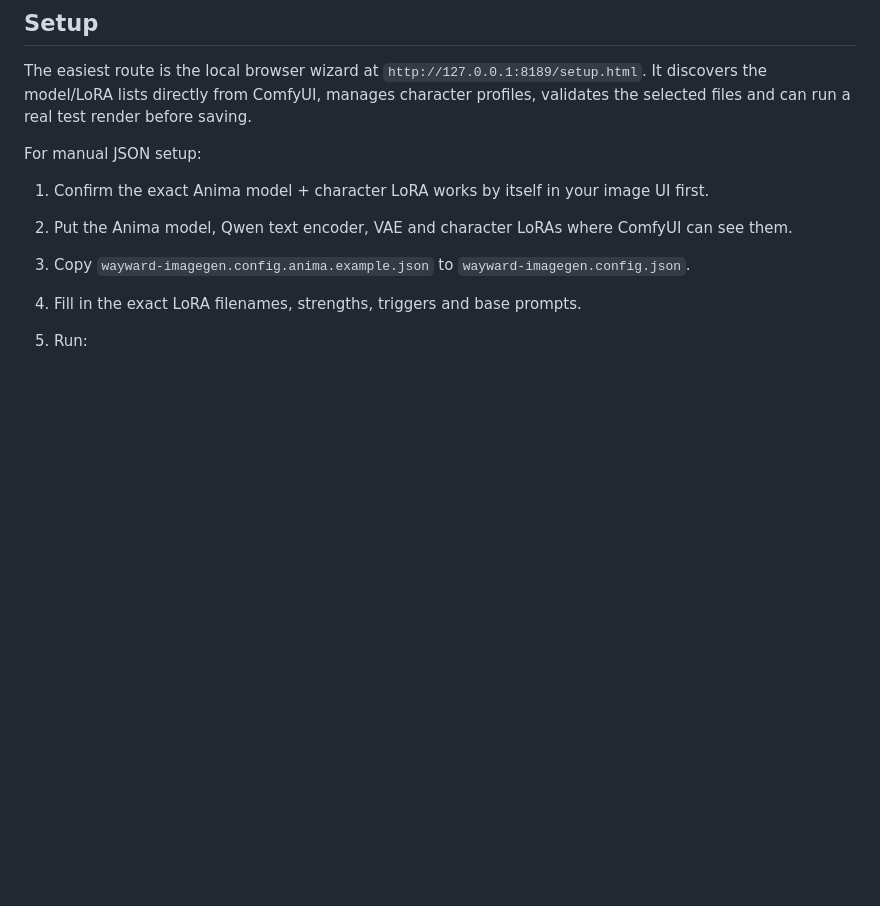
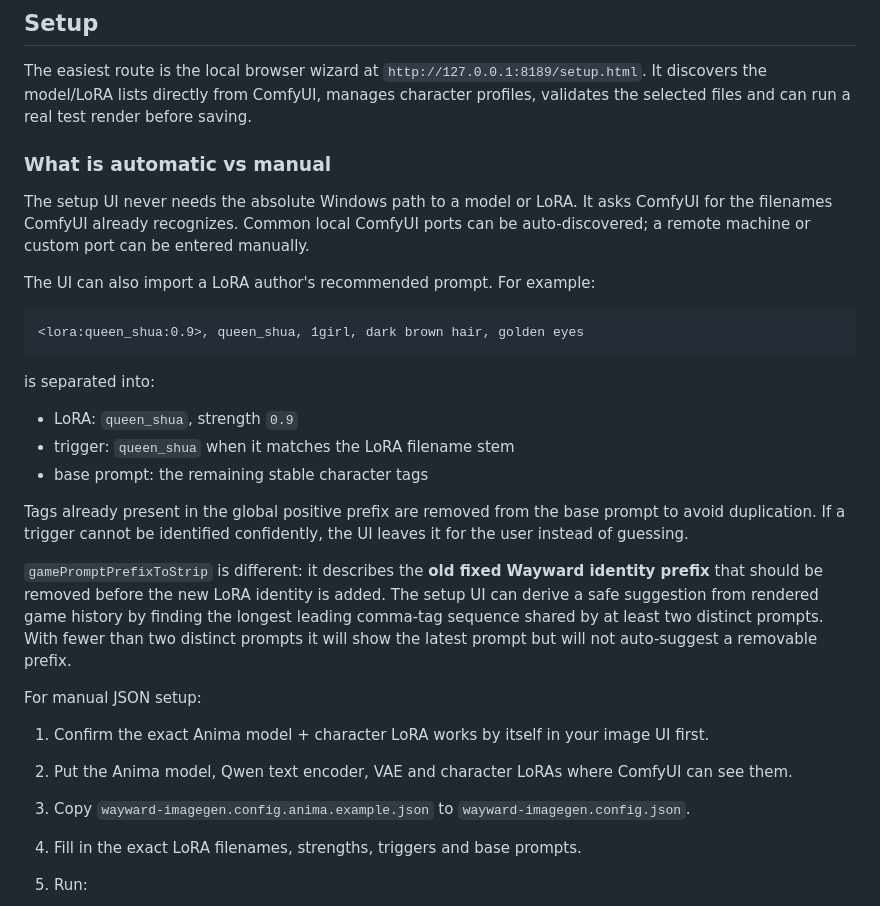
Before and after one commit to danhk0612/wayward-imagegen-anima, a Markdown page: ANIMA_SETUP.md, the part around the change. GitHub-like rendering; blank space fills up the shorter version.

Commit message:
docs: explain automatic model discovery and prompt setup helpers

````diff
--- a/ANIMA_SETUP.md
+++ b/ANIMA_SETUP.md
@@ -123,6 +123,36 @@ The easiest route is the local browser wizard at
 from ComfyUI, manages character profiles, validates the selected files and can
 run a real test render before saving.
 
+### What is automatic vs manual
+
+The setup UI never needs the absolute Windows path to a model or LoRA. It asks
+ComfyUI for the filenames ComfyUI already recognizes. Common local ComfyUI
+ports can be auto-discovered; a remote machine or custom port can be entered
+manually.
+
+The UI can also import a LoRA author's recommended prompt. For example:
+
+```text
+<lora:queen_shua:0.9>, queen_shua, 1girl, dark brown hair, golden eyes
+```
+
+is separated into:
+
+- LoRA: `queen_shua`, strength `0.9`
+- trigger: `queen_shua` when it matches the LoRA filename stem
+- base prompt: the remaining stable character tags
+
+Tags already present in the global positive prefix are removed from the base
+prompt to avoid duplication. If a trigger cannot be identified confidently, the
+UI leaves it for the user instead of guessing.
+
+`gamePromptPrefixToStrip` is different: it describes the **old fixed Wayward
+identity prefix** that should be removed before the new LoRA identity is added.
+The setup UI can derive a safe suggestion from rendered game history by finding
+the longest leading comma-tag sequence shared by at least two distinct prompts.
+With fewer than two distinct prompts it will show the latest prompt but will not
+auto-suggest a removable prefix.
+
 For manual JSON setup:
 
 1. Confirm the exact Anima model + character LoRA works by itself in your image
````
